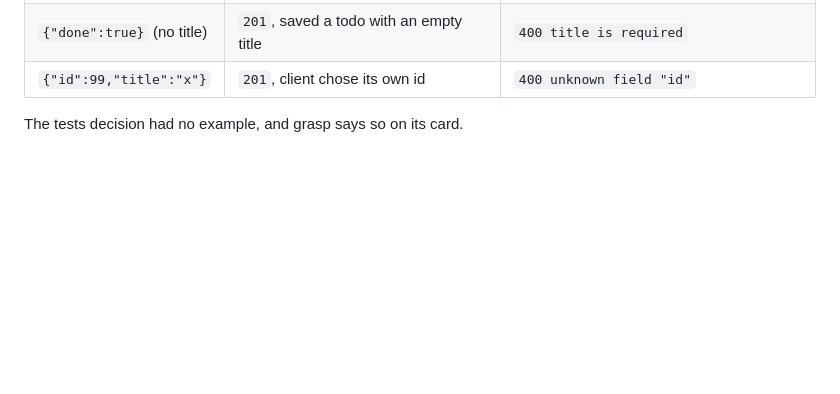
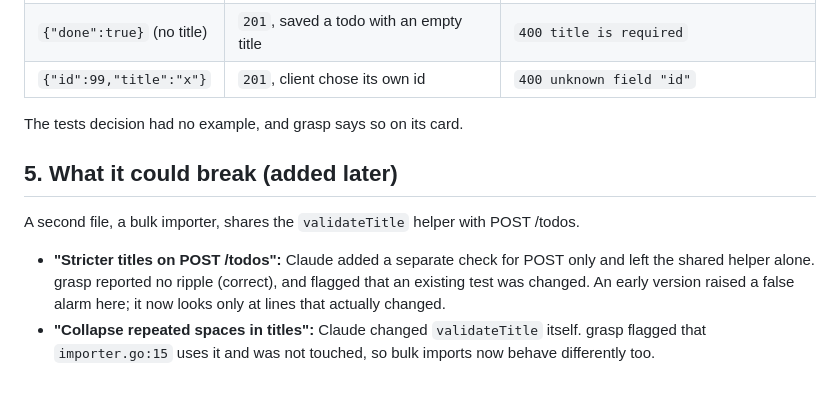
Before and after one commit to arsaljamal/grasp, a Markdown page: docs/example.md, the part around the change. Rendered like a GitHub page; blank space fills up the shorter version.

```diff
--- a/docs/example.md
+++ b/docs/example.md
@@ -57,3 +57,13 @@ demonstrated 2 of them. grasp ran each example on the original code and on the n
 | `{"id":99,"title":"x"}` | `201`, client chose its own id | `400 unknown field "id"` |
 
 The tests decision had no example, and grasp says so on its card.
+
+## 5. What it could break (added later)
+
+A second file, a bulk importer, shares the `validateTitle` helper with POST /todos.
+
+- **"Stricter titles on POST /todos":** Claude added a separate check for POST only and left the shared
+  helper alone. grasp reported no ripple (correct), and flagged that an existing test was changed.
+  An early version raised a false alarm here; it now looks only at lines that actually changed.
+- **"Collapse repeated spaces in titles":** Claude changed `validateTitle` itself. grasp flagged that
+  `importer.go:15` uses it and was not touched, so bulk imports now behave differently too.
```
Also changed, not shown: README.md (+6 -1 lines), docs/img/review.png, docs/img/what-changed.png, 5 other files.
